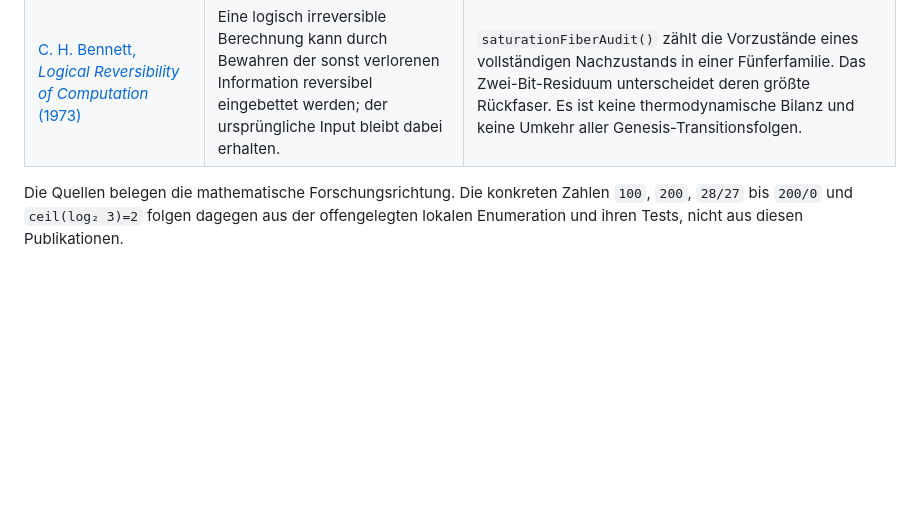
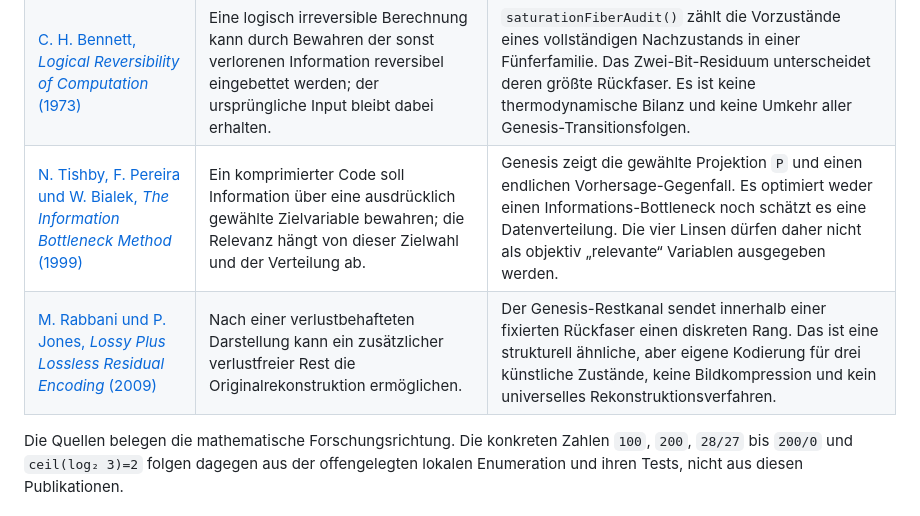
Before and after one commit to Juri-Halveth/halveth-forschungslabor, a Markdown page: branches/genesis-state-lab/BRIDGES.md, the part around the change. GitHub-like rendering; blank space fills up the shorter version.

Commit message:
Bind primary research comparators for Genesis projections

```diff
--- a/branches/genesis-state-lab/BRIDGES.md
+++ b/branches/genesis-state-lab/BRIDGES.md
@@ -24,6 +24,8 @@ Ein zweiter Literaturabgleich schärft die beiden ausführbaren Fragen des Labor
 | --- | --- | --- |
 | [M. Nilsson Jacobi, *Quotient Manifold Projections and Hierarchical Dynamics* (2006)](https://arxiv.org/abs/math-ph/0606016) | Hierarchische Ebenen werden über Projektionen beschrieben, deren höhere Dynamik mit der unteren verträglich sein muss. | `auditFiniteScope()` prüft eine diskrete, endliche Verträglichkeitsbedingung für vier konkrete Beobachtungsoperatoren. Es konstruiert weder Quotientenmannigfaltigkeiten noch eine allgemeine Hierarchie. |
 | [C. H. Bennett, *Logical Reversibility of Computation* (1973)](https://doi.org/10.1147/rd.176.0525) | Eine logisch irreversible Berechnung kann durch Bewahren der sonst verlorenen Information reversibel eingebettet werden; der ursprüngliche Input bleibt dabei erhalten. | `saturationFiberAudit()` zählt die Vorzustände eines vollständigen Nachzustands in einer Fünferfamilie. Das Zwei-Bit-Residuum unterscheidet deren größte Rückfaser. Es ist keine thermodynamische Bilanz und keine Umkehr aller Genesis-Transitionsfolgen. |
+| [N. Tishby, F. Pereira und W. Bialek, *The Information Bottleneck Method* (1999)](https://www.ee.columbia.edu/~dpwe/papers/TishPB99-infobneck.pdf) | Ein komprimierter Code soll Information über eine ausdrücklich gewählte Zielvariable bewahren; die Relevanz hängt von dieser Zielwahl und der Verteilung ab. | Genesis zeigt die gewählte Projektion `P` und einen endlichen Vorhersage-Gegenfall. Es optimiert weder einen Informations-Bottleneck noch schätzt es eine Datenverteilung. Die vier Linsen dürfen daher nicht als objektiv „relevante“ Variablen ausgegeben werden. |
+| [M. Rabbani und P. Jones, *Lossy Plus Lossless Residual Encoding* (2009)](https://doi.org/10.1117/3.34917.ch8) | Nach einer verlustbehafteten Darstellung kann ein zusätzlicher verlustfreier Rest die Originalrekonstruktion ermöglichen. | Der Genesis-Restkanal sendet innerhalb einer fixierten Rückfaser einen diskreten Rang. Das ist eine strukturell ähnliche, aber eigene Kodierung für drei künstliche Zustände, keine Bildkompression und kein universelles Rekonstruktionsverfahren. |
 
 Die Quellen belegen die mathematische Forschungsrichtung. Die konkreten Zahlen `100`, `200`, `28/27` bis `200/0` und `ceil(log₂ 3)=2` folgen dagegen aus der offengelegten lokalen Enumeration und ihren Tests, nicht aus diesen Publikationen.
 
```
